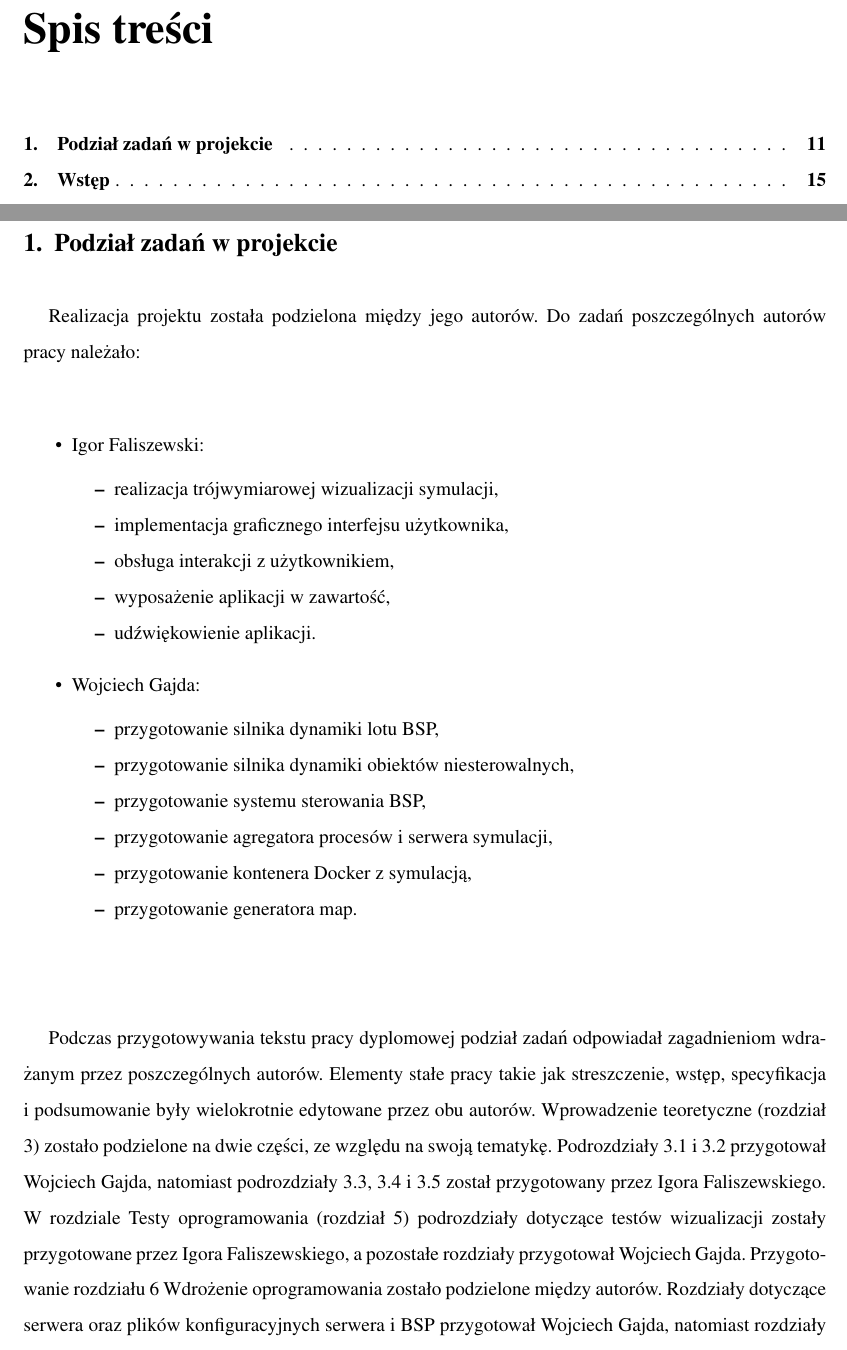
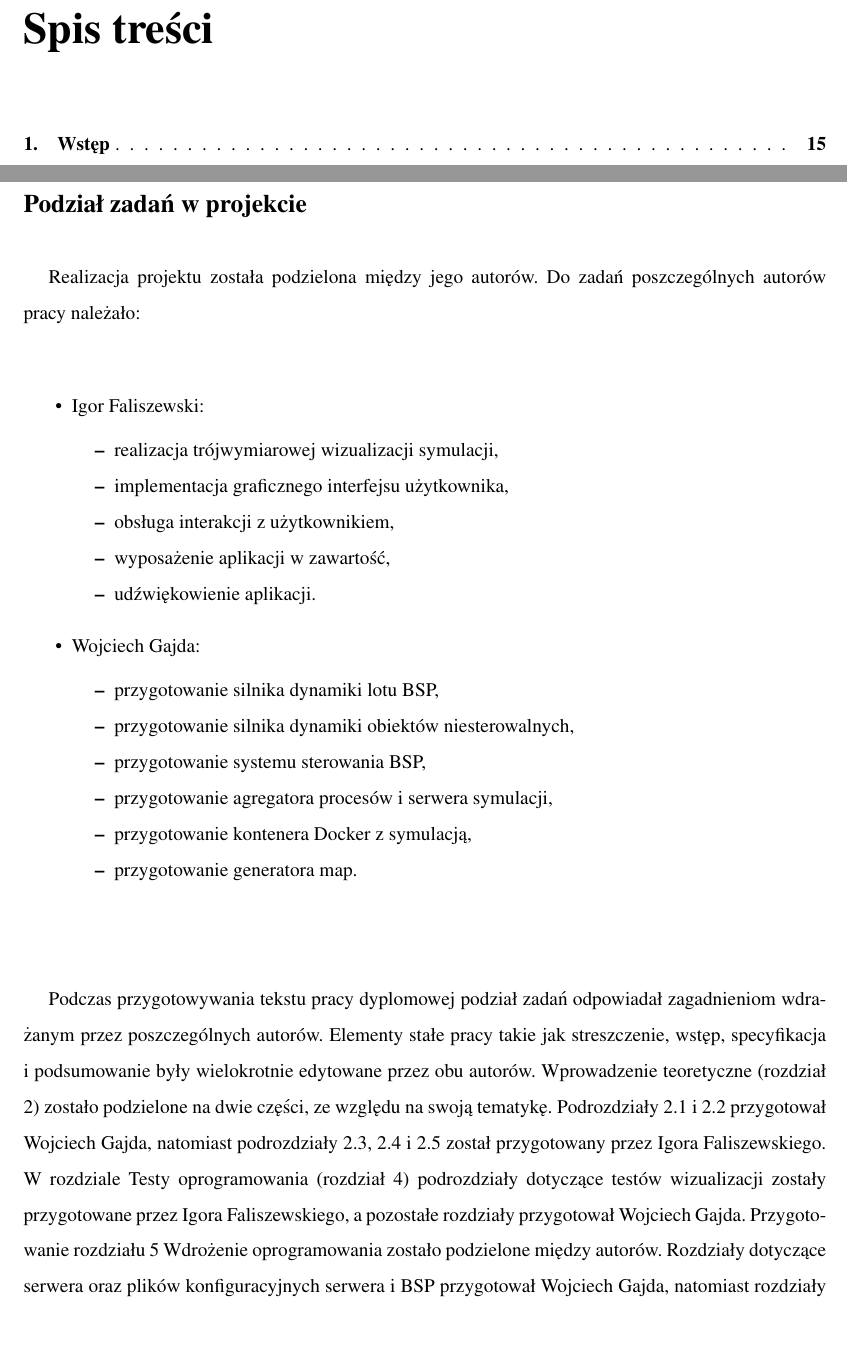
Before and after one commit to MiNI-UAV/Thesis, a LaTeX thesis (main.tex, which reads chapters/work_split.tex): two parts of pages 7 and 11 of 110, joined at a grey line, cut so that both start at the same text. Compiled offline with pdfLaTeX.

Commit message:
fix: supervisor hints

```diff
--- a/chapters/work_split.tex
+++ b/chapters/work_split.tex
@@ -1,4 +1,4 @@
-\chapter{Podział zadań w projekcie}
+\chapter*{Podział zadań w projekcie}
 
 Realizacja projektu została podzielona między jego autorów. Do zadań poszczególnych autorów pracy należało:\\
 
```
Also changed, not shown: chapters/work_split.tex (2 more changed lines).
